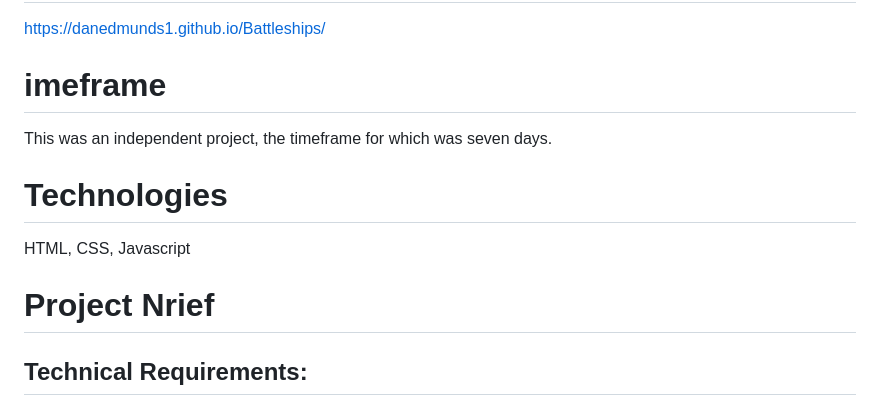
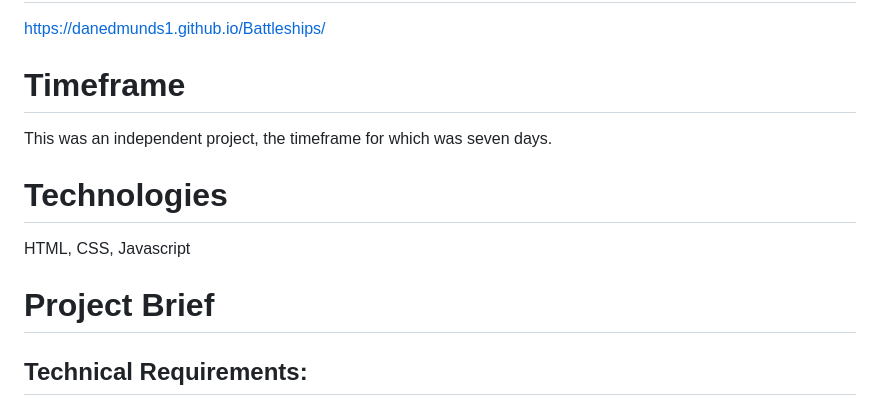
Before and after one commit to DanEdmunds1/Battleships, a Markdown page: README.md, the part around the change. GitHub-like rendering.

```diff
--- a/README.md
+++ b/README.md
@@ -9,13 +9,13 @@ The winner is the player that sinks all the opponent's ships.
 # Deployment Link
 https://danedmunds1.github.io/Battleships/
 
-# imeframe
+# Timeframe
 This was an independent project, the timeframe for which was seven days.
 
 # Technologies
 HTML, CSS, Javascript
 
-# Project Nrief
+# Project Brief
 ## Technical Requirements:
 * Render a game in a browser
 * The game must be built on a grid without using HTML Canvas
```
